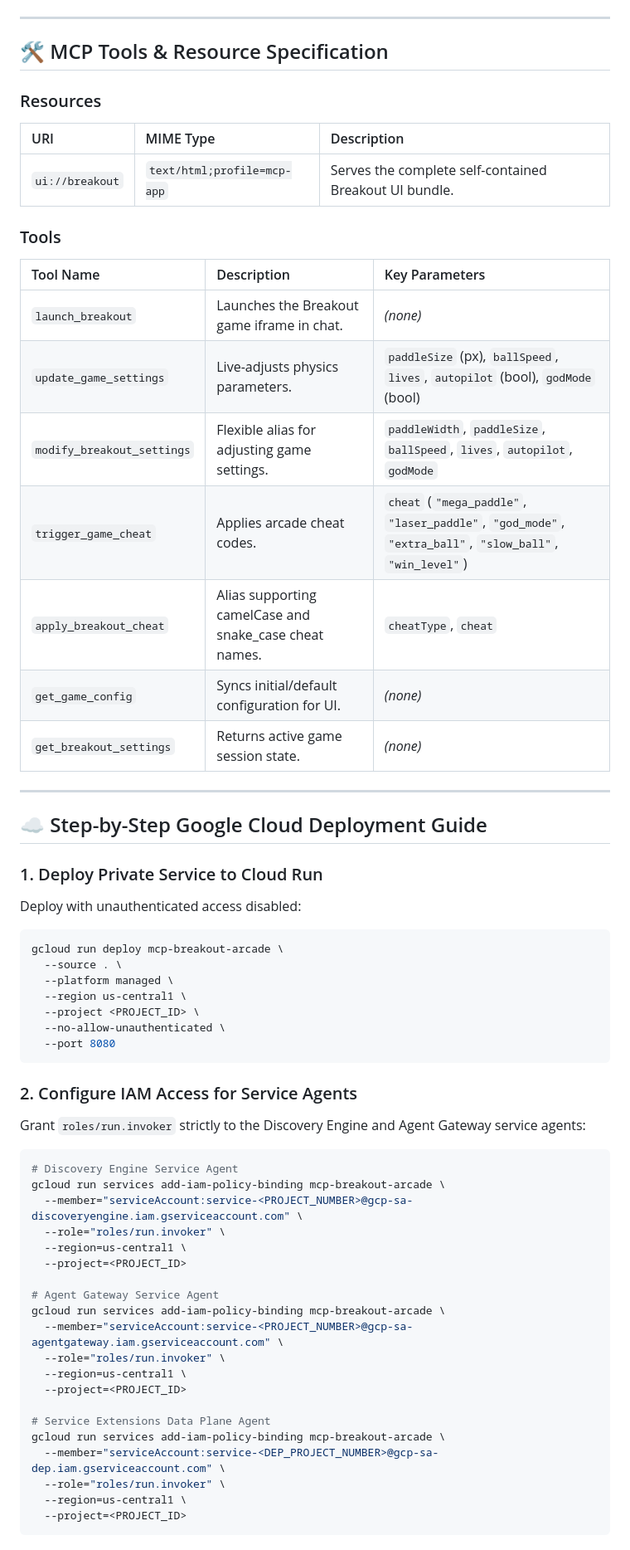
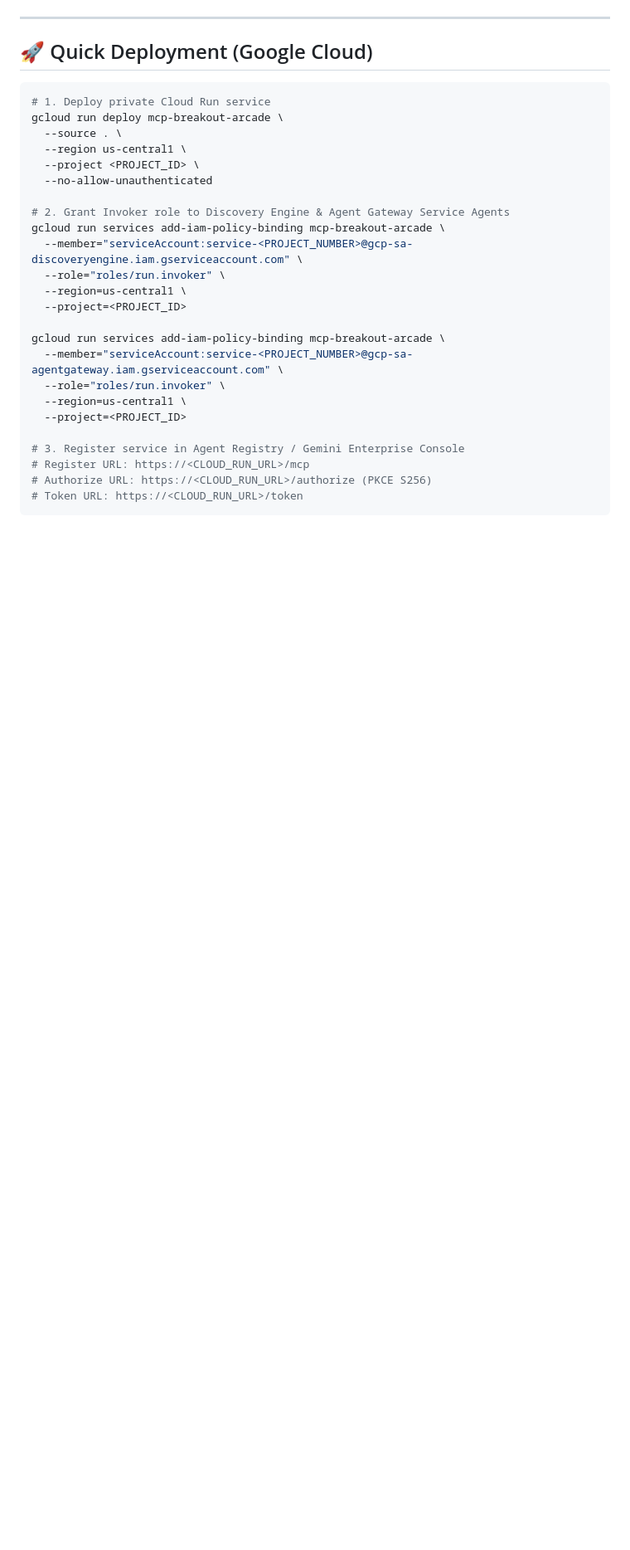
Before and after one commit to spaulds/mcp-app-breakout-ge, a Markdown page: README.md, the part around one of its changes. Shown at 83% size. Rendered like a GitHub page; blank space fills up the shorter version.

Commit message:
docs: streamline README to concisely articulate GEAP value props

````diff
--- a/README.md
+++ b/README.md
@@ -97,63 +77,31 @@ sequenceDiagram
 
 ---
 
-## 🛠️ MCP Tools & Resource Specification
-
-### Resources
-| URI | MIME Type | Description |
-| :--- | :--- | :--- |
-| `ui://breakout` | `text/html;profile=mcp-app` | Serves the complete self-contained Breakout UI bundle. |
-
-### Tools
-| Tool Name | Description | Key Parameters |
-| :--- | :--- | :--- |
-| `launch_breakout` | Launches the Breakout game iframe in chat. | *(none)* |
-| `update_game_settings` | Live-adjusts physics parameters. | `paddleSize` (px), `ballSpeed`, `lives`, `autopilot` (bool), `godMode` (bool) |
-| `modify_breakout_settings` | Flexible alias for adjusting game settings. | `paddleWidth`, `paddleSize`, `ballSpeed`, `lives`, `autopilot`, `godMode` |
-| `trigger_game_cheat` | Applies arcade cheat codes. | `cheat` (`"mega_paddle"`, `"laser_paddle"`, `"god_mode"`, `"extra_ball"`, `"slow_ball"`, `"win_level"`) |
-| `apply_breakout_cheat` | Alias supporting camelCase and snake_case cheat names. | `cheatType`, `cheat` |
-| `get_game_config` | Syncs initial/default configuration for UI. | *(none)* |
-| `get_breakout_settings` | Returns active game session state. | *(none)* |
-
----
-
-## ☁️ Step-by-Step Google Cloud Deployment Guide
-
-### 1. Deploy Private Service to Cloud Run
-Deploy with unauthenticated access disabled:
+## 🚀 Quick Deployment (Google Cloud)
 
 ```bash
+# 1. Deploy private Cloud Run service
 gcloud run deploy mcp-breakout-arcade \
   --source . \
-  --platform managed \
   --region us-central1 \
   --project <PROJECT_ID> \
-  --no-allow-unauthenticated \
-  --port 8080
-```
+  --no-allow-unauthenticated
 
-### 2. Configure IAM Access for Service Agents
-Grant `roles/run.invoker` strictly to the Discovery Engine and Agent Gateway service agents:
-
-```bash
-# Discovery Engine Service Agent
+# 2. Grant Invoker role to Discovery Engine & Agent Gateway Service Agents
 gcloud run services add-iam-policy-binding mcp-breakout-arcade \
   --member="serviceAccount:service-<PROJECT_NUMBER>@gcp-sa-discoveryengine.iam.gserviceaccount.com" \
   --role="roles/run.invoker" \
   --region=us-central1 \
   --project=<PROJECT_ID>
 
-# Agent Gateway Service Agent
 gcloud run services add-iam-policy-binding mcp-breakout-arcade \
   --member="serviceAccount:service-<PROJECT_NUMBER>@gcp-sa-agentgateway.iam.gserviceaccount.com" \
   --role="roles/run.invoker" \
   --region=us-central1 \
   --project=<PROJECT_ID>
 
-# Service Extensions Data Plane Agent
-gcloud run services add-iam-policy-binding mcp-breakout-arcade \
-  --member="serviceAccount:service-<DEP_PROJECT_NUMBER>@gcp-sa-dep.iam.gserviceaccount.com" \
-  --role="roles/run.invoker" \
-  --region=us-central1 \
-  --project=<PROJECT_ID>
+# 3. Register service in Agent Registry / Gemini Enterprise Console
+# Register URL: https://<CLOUD_RUN_URL>/mcp
+# Authorize URL: https://<CLOUD_RUN_URL>/authorize (PKCE S256)
+# Token URL: https://<CLOUD_RUN_URL>/token
 ```
````
Also changed, not shown: other parts of README.md (+45 -123 lines).
